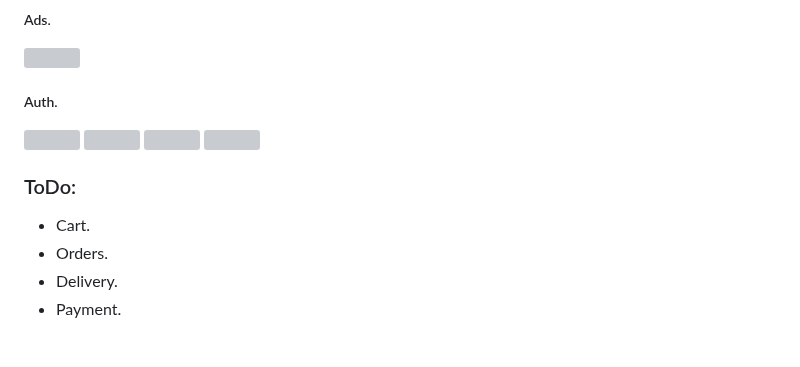
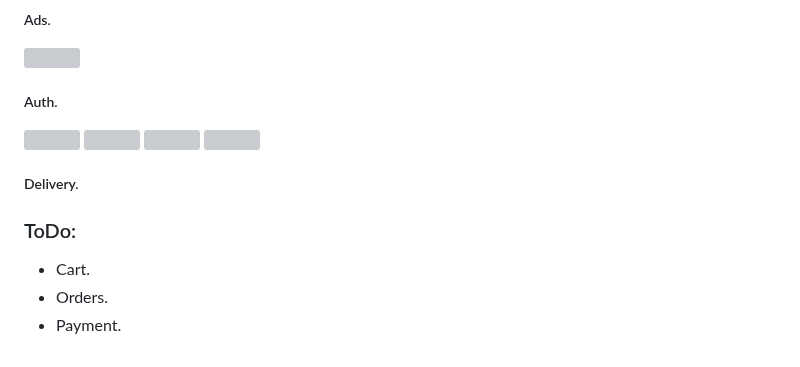
Before and after one commit to mo7amedaliEbaid/piiicks-ecommerce, a Markdown page: README.md, the part around the change. GitHub-like rendering; grey boxes are pictures that could not be loaded.

```diff
--- a/README.md
+++ b/README.md
@@ -89,8 +89,10 @@ https://github.com/mo7amedaliEbaid/piiicks-ecommerce/assets/131966482/6e8e134e-3
    <img src="https://github.com/mo7amedaliEbaid/piiicks-ecom/blob/b90fb5675ea83f423c3742ff949d142dd4c035ab/screenshots/logged1.jpg" width="170" />
 </p>
 
+##### Delivery.
+
+
 ### ToDo:
 - Cart.
 - Orders.
-- Delivery.
 - Payment.
```
